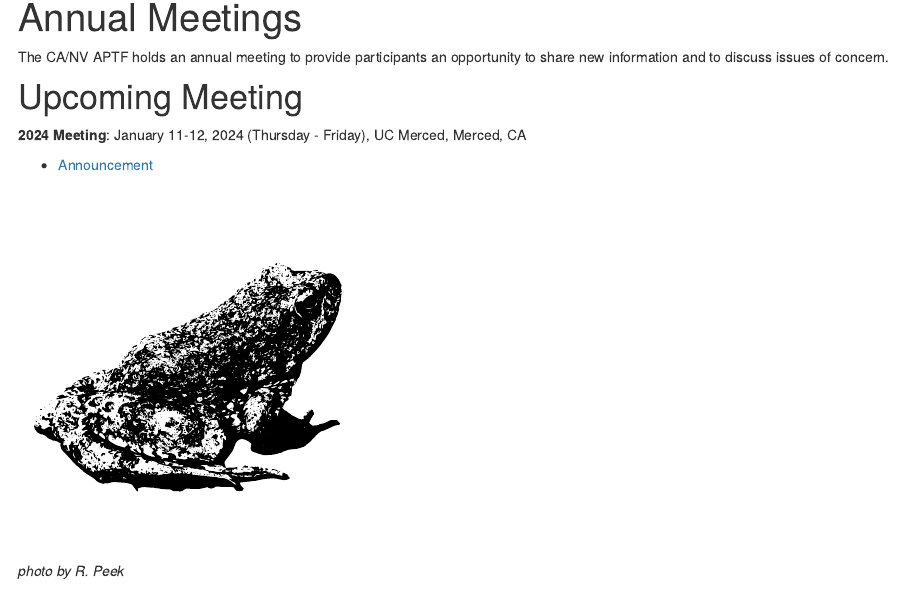
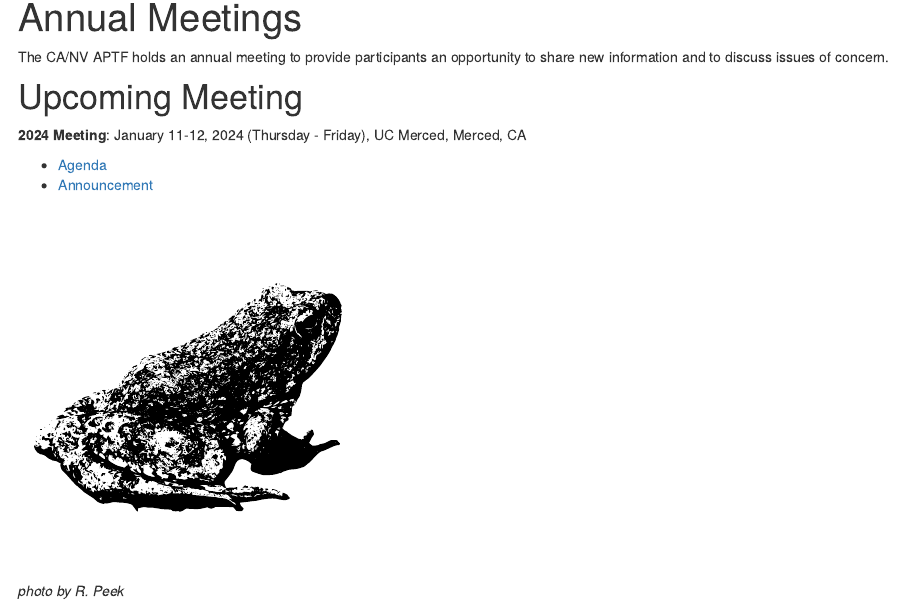
Before and after one commit to ryanpeek/canv_aptf, an R Markdown document (annual_meetings.Rmd): the page in a window 1100 px wide, from 90 px down. Rendered offline with R 4.5, knitr and Pandoc, with nearby package versions; drawn as R Markdown's standard HTML page in place of the format the file asks for.

Commit message:
update annual meetings w agenda

````diff
--- a/annual_meetings.Rmd
+++ b/annual_meetings.Rmd
@@ -15,6 +15,7 @@ The CA/NV APTF holds an annual meeting to provide participants an opportunity to
 
 **2024 Meeting**: January 11-12, 2024 (Thursday - Friday), UC Merced, Merced, CA
 
+ - [Agenda](pdfs/2024_APTF_Agenda_Final.pdf)
  - [Announcement](pdfs/2024_APTF_Announcement.pdf)
 
 ```{r, out.width='40%'}
````
Also changed, not shown: pdfs/2024_APTF_Agenda_Final.pdf (added).
